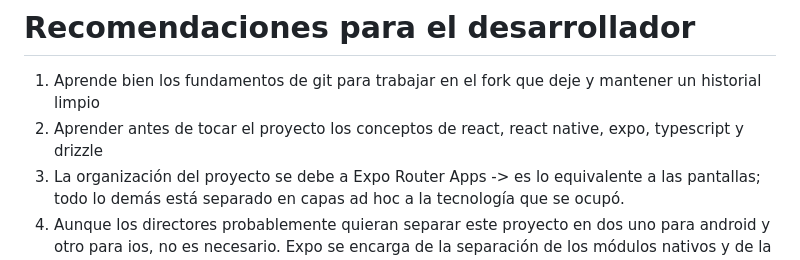
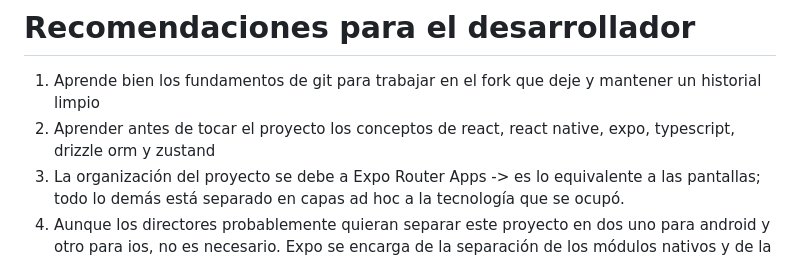
Before and after one commit to Paulocesarhero/VaraAppxRemix, a Markdown page: readme.md, the part around the change. GitHub-like rendering.

Commit message:
Update README.md to include zustand in developer recommendations

```diff
--- a/readme.md
+++ b/readme.md
@@ -109,7 +109,7 @@ Para almacenar datos localmente en el dispositivo, se utilizó Drizzle. La base
 
 # Recomendaciones para el desarrollador
 1. Aprende bien los fundamentos de git para trabajar en el fork que deje y mantener un historial limpio
-2. Aprender antes de tocar el proyecto los conceptos de react, react native, expo, typescript y drizzle
+2. Aprender antes de tocar el proyecto los conceptos de react, react native, expo, typescript, drizzle orm y zustand
 3. La organización del proyecto se debe a Expo Router Apps -> es lo equivalente a las pantallas; todo lo demás está separado en capas ad hoc a la tecnología que se ocupó.
 4. Aunque los directores probablemente quieran separar este proyecto en dos uno para android y otro para ios, no es necesario. Expo se encarga de la separación de los módulos nativos y de la compilación para cada plataforma. Recomiendo encarecidamente seguir con un desarrollo multiplataforma en el futuro
 5. Es posible que el proyecto no se compile correctamente con cada actualización del SDK de Expo. Por ello, se recomienda actualizar regularmente las dependencias de esta aplicación junto con la librería de VaraAppLib. Durante el desarrollo, se realizaron dos actualizaciones del SDK, lo que generó problemas al actualizar las dependencias de VaraAppLib y adaptarlas a VaraAppX. Sin embargo, generalmente basta con leer la documentación de Expo sobre cómo actualizar las dependencias para resolver estos inconvenientes.
```
